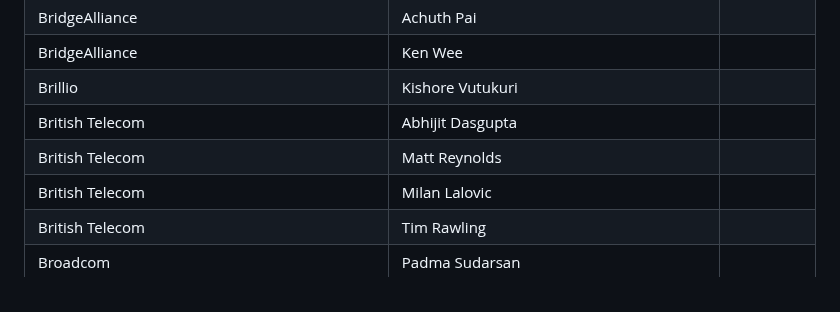
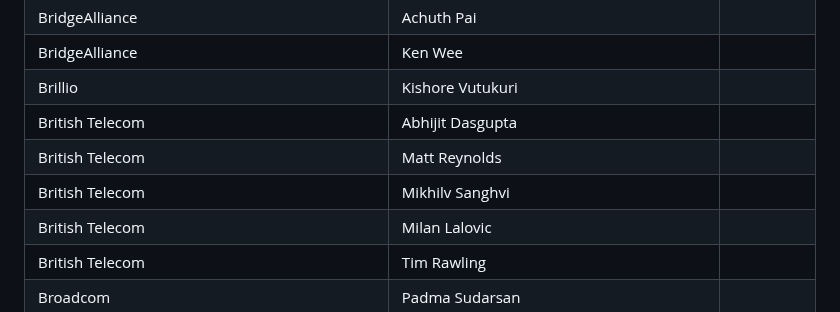
Before and after one commit to camaraproject/Governance, a Markdown page: PARTICIPANTS.MD, the part around the change. Drawn GitHub-style.

```diff
--- a/PARTICIPANTS.MD
+++ b/PARTICIPANTS.MD
@@ -98,6 +98,7 @@
 | Brillio | Kishore Vutukuri ||
 | British Telecom | Abhijit Dasgupta ||
 | British Telecom | Matt Reynolds ||
+| British Telecom | Mikhilv Sanghvi ||
 | British Telecom | Milan Lalovic ||
 | British Telecom | Tim Rawling ||
 | Broadcom | Padma Sudarsan ||
```
